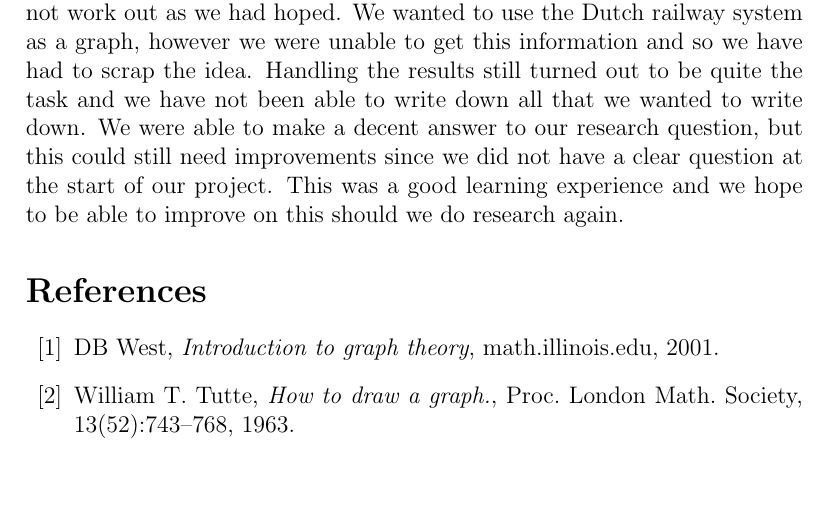
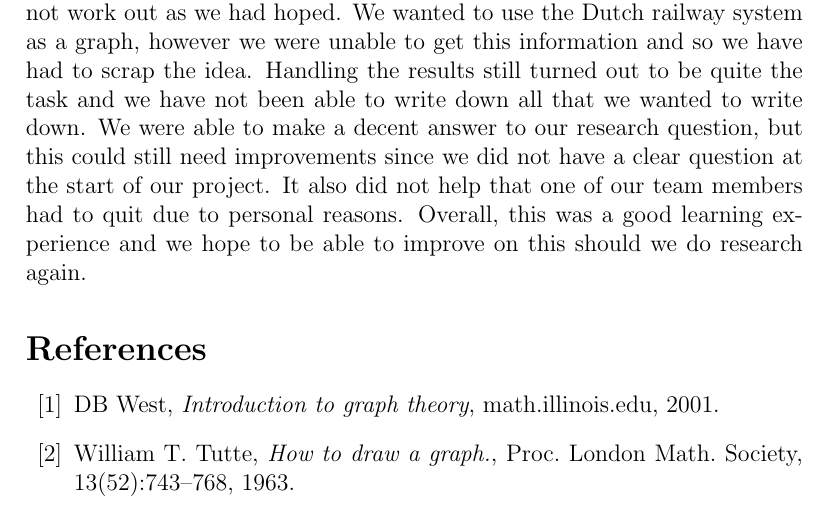
Before and after one commit to roelgit/charlie-5-om-source-code, a LaTeX paper (research report.tex): part of page 7 of 8, cut so that both start at the same text, the shorter picture padded with empty space. Compiled offline with pdfLaTeX.

Commit message:
Update research report.tex

```diff
--- a/research report.tex
+++ b/research report.tex
@@ -96,7 +96,7 @@ The resulting graphs became bigger and bigger and as such they became hard to re
 Lorem ipsum dolor sit amet, consectetur adipiscing elit.
 
 \section{Reflection}
-During our reflection of this project we have seen how we worked, what we accomplished and of course how we can improve. First of all, we underestimated certain aspects of this research. After we had found our algorithm to implement, we thought that we would be done rather quickly but we soon discovered it was far more work than we thought it would be. The implementation turned out to still be fairly challenging. This caused us to get stuck on this for longer than we would have liked. Our initial plans for test-data did not work out as we had hoped. We wanted to use the Dutch railway system as a graph, however we were unable to get this information and so we have had to scrap the idea. Handling the results still turned out to be quite the task and we have not been able to write down all that we wanted to write down. We were able to make a decent answer to our research question, but this could still need improvements since we did not have a clear question at the start of our project. This was a good learning experience and we hope to be able to improve on this should we do research again.
+During our reflection of this project we have seen how we worked, what we accomplished and of course how we can improve. First of all, we underestimated certain aspects of this research. After we had found our algorithm to implement, we thought that we would be done rather quickly but we soon discovered it was far more work than we thought it would be. The implementation turned out to still be fairly challenging. This caused us to get stuck on this for longer than we would have liked. Our initial plans for test-data did not work out as we had hoped. We wanted to use the Dutch railway system as a graph, however we were unable to get this information and so we have had to scrap the idea. Handling the results still turned out to be quite the task and we have not been able to write down all that we wanted to write down. We were able to make a decent answer to our research question, but this could still need improvements since we did not have a clear question at the start of our project. It also did not help that one of our team members had to quit due to personal reasons. Overall, this was a good learning experience and we hope to be able to improve on this should we do research again.
 
 
 \begin{thebibliography}{99}
```
